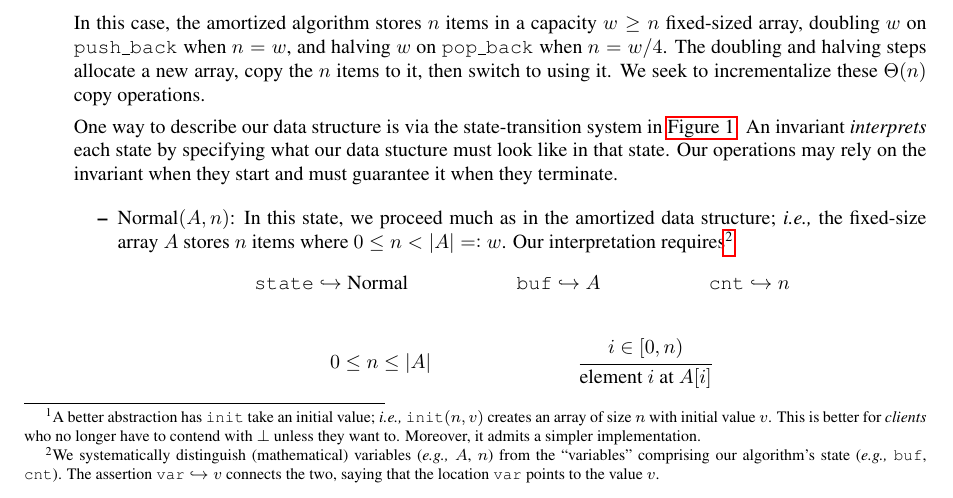
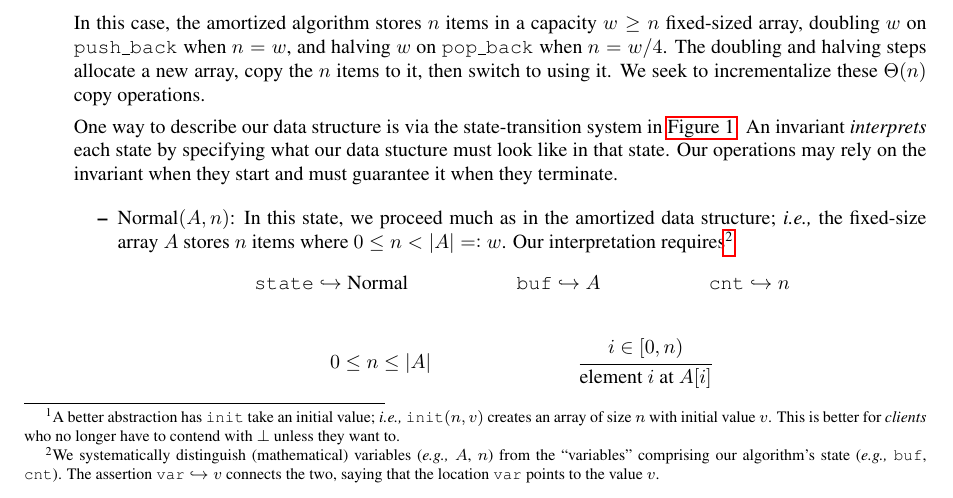
Before and after one commit to felipeqc/alg-class, a LaTeX document (ex02.tex): part of page 6 of 8, cut so that both start at the same text. Compiled offline with pdfLaTeX.

Commit message:
corrected footnote.

```diff
--- a/ex02.tex
+++ b/ex02.tex
@@ -436,7 +436,6 @@ The problem has two parts:
 	After $\<init>$, any item should have the value $\bot$.\footnote{%
 		A better abstraction has $\<init>$ take an initial value; \ie $\<init>(n,v)$ creates an array of size $n$ with initial value $v$.
 		This is better for \emph{clients} who no longer have to contend with $\bot$ unless they want to.
-		Moreover, it admits a simpler implementation.
 	}
 \end{itemize}
 
```
